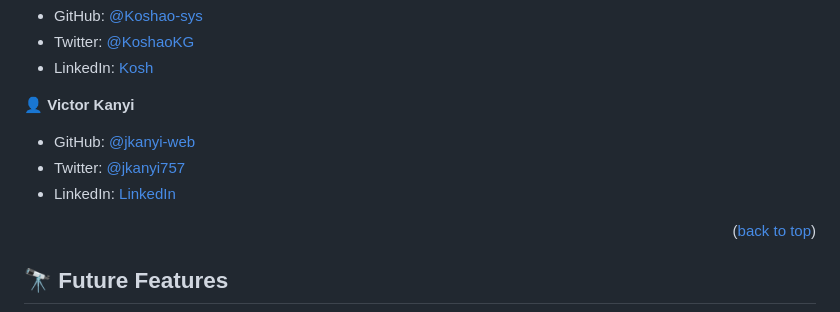
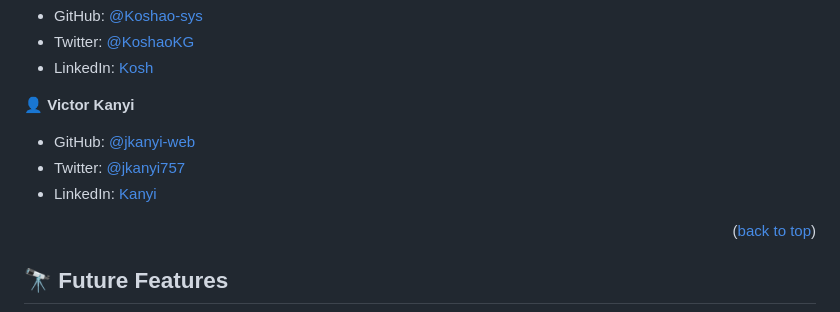
Before and after one commit to Koshao-sys/Awesome-Books, a Markdown page: README.md, the part around the change. Drawn GitHub-style.

```diff
--- a/README.md
+++ b/README.md
@@ -205,7 +205,7 @@ Example:
 
 - GitHub: [@jkanyi-web](https://github.com/jkanyi-web)
 - Twitter: [@jkanyi757](https://twitter.com/jkanyi757)
-- LinkedIn: [LinkedIn](https://linkedin.com/in/kanyi-kanyi-6668aa188/)
+- LinkedIn: [Kanyi](https://linkedin.com/in/kanyi-kanyi-6668aa188/)
 
 <p align="right">(<a href="#readme-top">back to top</a>)</p>
 
```
